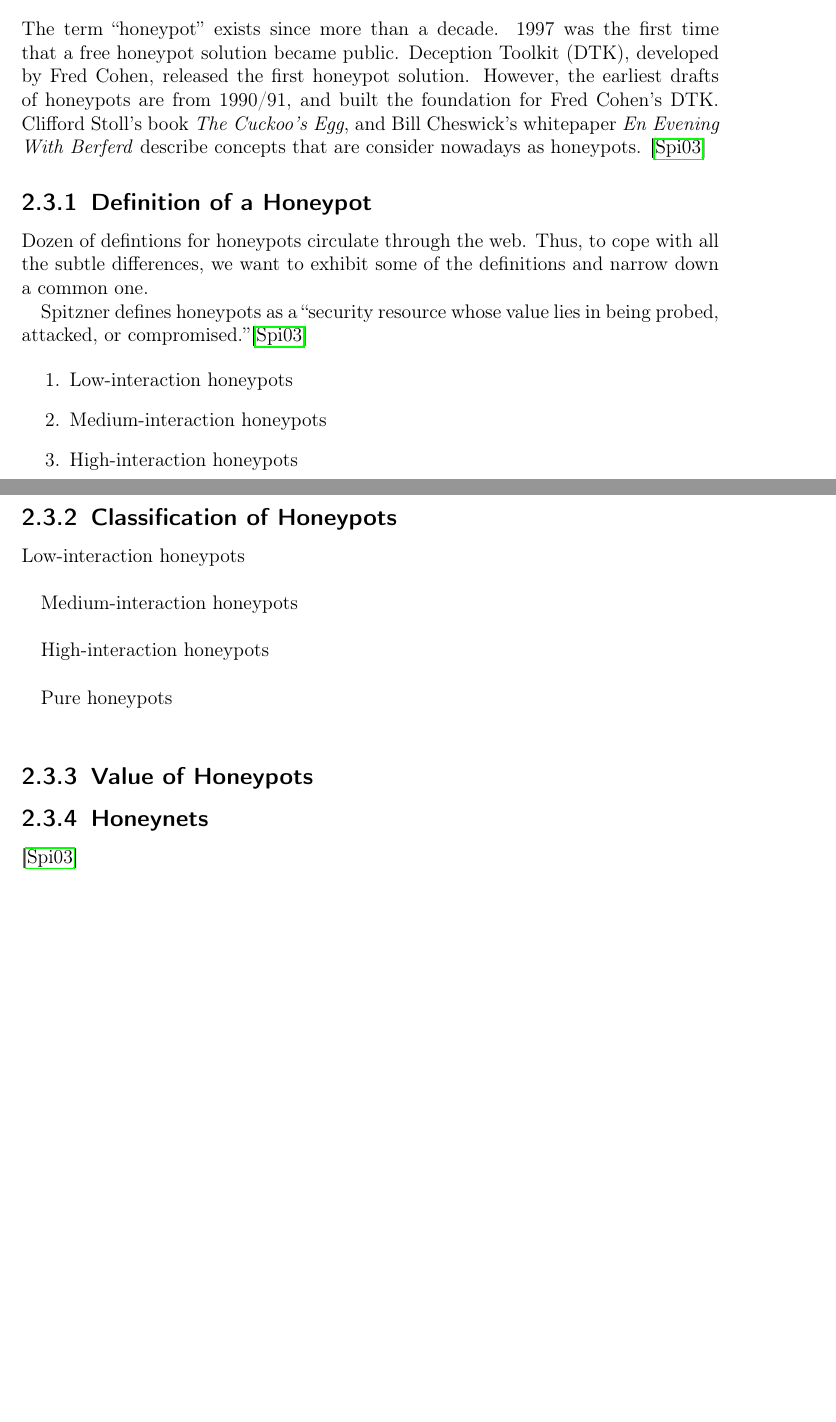
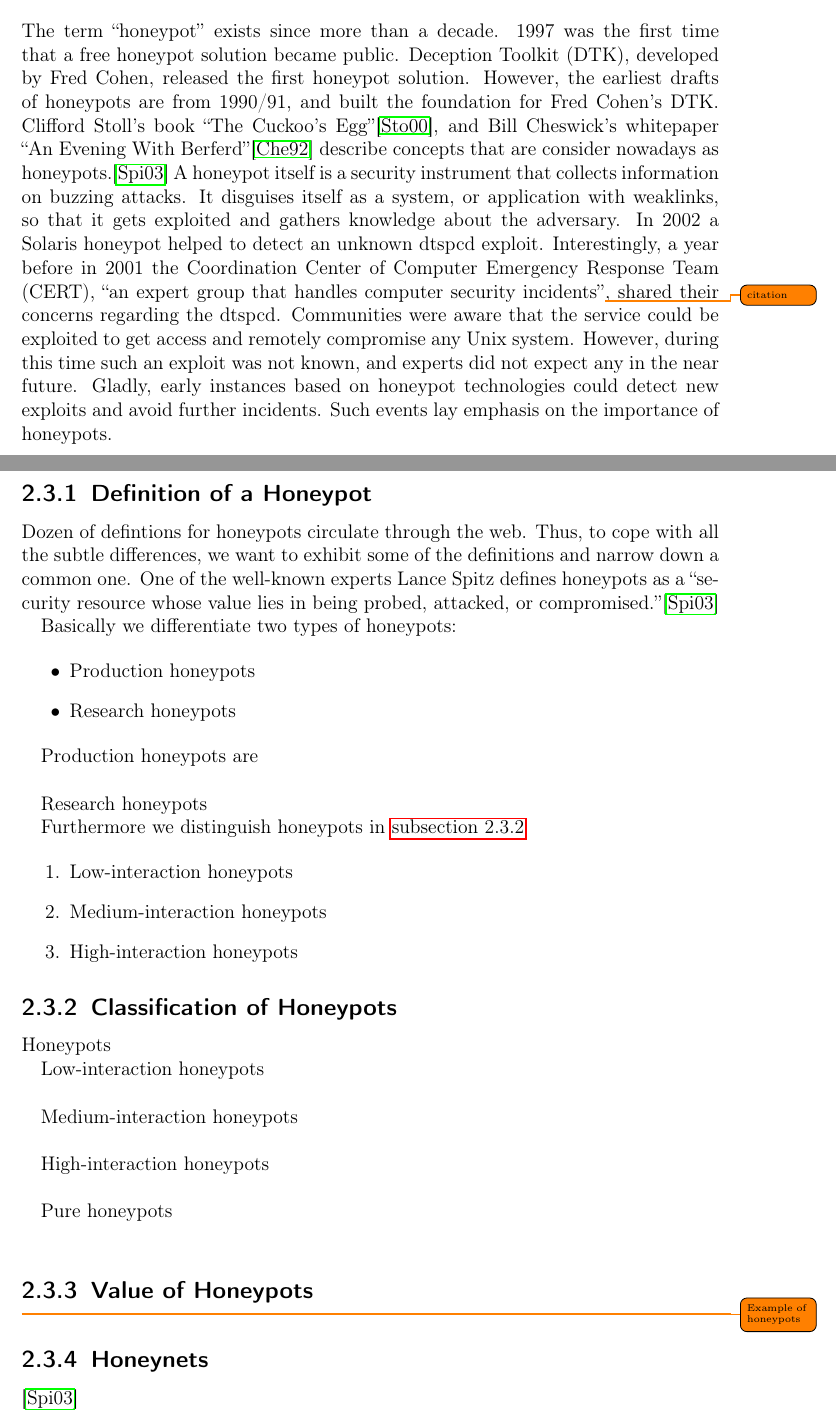
Before and after one commit to stefanDeveloper/master-thesis, a LaTeX thesis (main.tex, which reads acronyms.tex, chapters/background.tex, references.bib): two parts of pages 14 and 15 of 25 before the commit and two parts of pages 14 and 15 of 27 after it, joined at a grey line, cut so that both start at the same text, the shorter picture padded with empty space. Compiled offline with pdfLaTeX.

Commit message:
Update honeypot section

```diff
--- a/acronyms.tex
+++ b/acronyms.tex
@@ -6,3 +6,4 @@
 \DeclareAcronym{daas}{short=DaaS, long=Data-as-a-Service}
 \DeclareAcronym{haas}{short=HaaS, long=Hardware-as-a-Service}
 \DeclareAcronym{dtk}{short=DTK, long=Deception Toolkit}
+\DeclareAcronym{cert}{short=CERT, long=Computer Emergency Response Team}
--- a/chapters/background.tex
+++ b/chapters/background.tex
@@ -104,13 +104,24 @@ Hybrid cloud is a mixure of two or more cloud infrastructures, such as private a
 
 \section{Honeypots}
 
-The term \enquote{honeypot} exists since more than a decade. 1997 was the first time that a free honeypot solution became public. \ac{dtk}, developed by Fred Cohen, released the first honeypot solution. However, the earliest drafts of honeypots are from 1990/91, and built the foundation for Fred Cohen's \ac*{dtk}. Clifford Stoll's book \textit{The Cuckoo's Egg}, and Bill Cheswick's whitepaper \textit{En Evening With Berferd} describe concepts that are consider nowadays as honeypots. \cite{Spitzner2003}
+The term \enquote{honeypot} exists since more than a decade. 1997 was the first time that a free honeypot solution became public. \ac{dtk}, developed by Fred Cohen, released the first honeypot solution. However, the earliest drafts of honeypots are from 1990/91, and built the foundation for Fred Cohen's \ac*{dtk}. Clifford Stoll's book \enquote{The Cuckoo's Egg}\cite{stroll2000}, and Bill Cheswick's whitepaper \enquote{An Evening With Berferd}\cite{Cheswick92} describe concepts that are consider nowadays as honeypots.\cite{Spitzner2003} A honeypot itself is a security instrument that collects information on buzzing attacks. It disguises itself as a system, or application with weaklinks, so that it gets exploited and gathers knowledge about the adversary. In 2002 a Solaris honeypot helped to detect an unknown dtspcd exploit. Interestingly, a year before in 2001 the Coordination Center of \ac{cert}, \enquote{an expert group that handles computer security incidents}\todo{citation}, shared their concerns regarding the dtspcd. Communities were aware that the service could be exploited to get access and remotely compromise any Unix system. However, during this time such an exploit was not known, and experts did not expect any in the near future. Gladly, early instances based on honeypot technologies could detect new exploits and avoid further incidents. Such events lay emphasis on the importance of honeypots.
 
 \subsection{Definition of a Honeypot}
 
-Dozen of defintions for honeypots circulate through the web. Thus, to cope with all the subtle differences, we want to exhibit some of the definitions and narrow down a common one.
+Dozen of defintions for honeypots circulate through the web. Thus, to cope with all the subtle differences, we want to exhibit some of the definitions and narrow down a common one. One of the well-known experts Lance Spitz defines honeypots as a \enquote{security resource whose value lies in being probed, attacked, or compromised.}\cite{Spitzner2003}
 
-Spitzner defines honeypots as a \enquote{security resource whose value lies in being probed, attacked, or compromised.}\cite{Spitzner2003}
+Basically we differentiate two types of honeypots:
+
+\begin{itemize}
+    \item Production honeypots
+    \item Research honeypots
+\end{itemize}
+
+Production honeypots are \\
+
+Research honeypots
+
+Furthermore we distinguish honeypots in  \autoref{subsec:classification-honeypots}
 
 \begin{enumerate}
     \item Low-interaction honeypots
@@ -119,6 +130,9 @@ Spitzner defines honeypots as a \enquote{security resource whose value lies in b
 \end{enumerate}
 
 \subsection{Classification of Honeypots}
+\label{subsec:classification-honeypots}
+
+Honeypots
 
 Low-interaction honeypots\\
 
@@ -134,6 +148,8 @@ Pure honeypots\\
 
 \subsection{Value of Honeypots}
 
+\todo{Example of honeypots}
+
 \subsection{Honeynets}
 
 \cite{Spitzner2003}
--- a/main.tex
+++ b/main.tex
@@ -33,6 +33,7 @@
     introduction,
     background,
     related_work,
+    cloud_security,
     concept,
     methods,
     data_management,
--- a/references.bib
+++ b/references.bib
@@ -211,0 +215 @@
+  year      = {2000},
@@ -211,0 +223,3 @@
+  year      = {1992},
+  pages     = {163--174}
+}
```
Also changed, not shown: chapters/cloud_security.tex (added, +1 -0 lines), main.pdf, references.bib (10 more changed lines).
